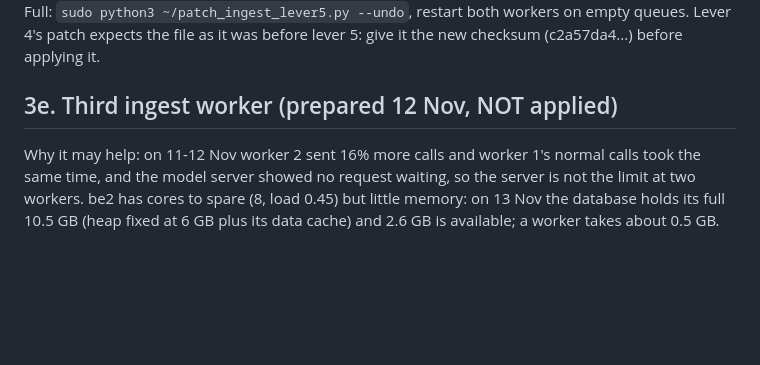
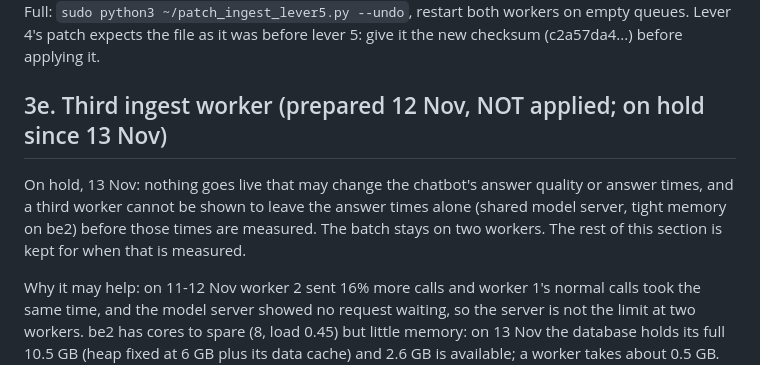
Before and after one commit to GiorgioGSunnit/SunnitAI-V2, a Markdown page: ops/be2/RUNBOOK_cassazione_batches.md, the part around the change. Drawn GitHub-style; blank space fills up the shorter version.

Commit message:
Third worker on hold: nothing live that may change the chatbot's answer times
Co-Authored-By: Claude <noreply@anthropic.com>

```diff
--- a/ops/be2/RUNBOOK_cassazione_batches.md
+++ b/ops/be2/RUNBOOK_cassazione_batches.md
@@ -238,7 +238,11 @@ Rollback: delete the line from `.env.worker2` and restart worker 2 (the default
 as before). Full: `sudo python3 ~/patch_ingest_lever5.py --undo`, restart both workers on empty queues.
 Lever 4's patch expects the file as it was before lever 5: give it the new checksum (c2a57da4...) before applying it.
 
-## 3e. Third ingest worker (prepared 12 Nov, NOT applied)
+## 3e. Third ingest worker (prepared 12 Nov, NOT applied; on hold since 13 Nov)
+
+On hold, 13 Nov: nothing goes live that may change the chatbot's answer quality or answer times, and a third
+worker cannot be shown to leave the answer times alone (shared model server, tight memory on be2) before those
+times are measured. The batch stays on two workers. The rest of this section is kept for when that is measured.
 
 Why it may help: on 11-12 Nov worker 2 sent 16% more calls and worker 1's normal calls took the same time, and
 the model server showed no request waiting, so the server is not the limit at two workers. be2 has cores to spare
```
